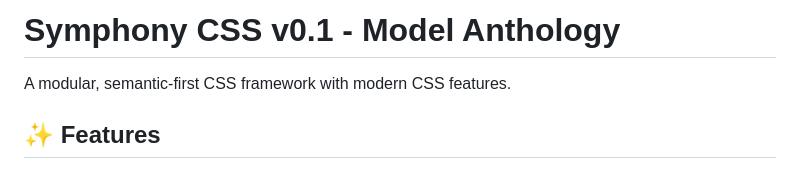
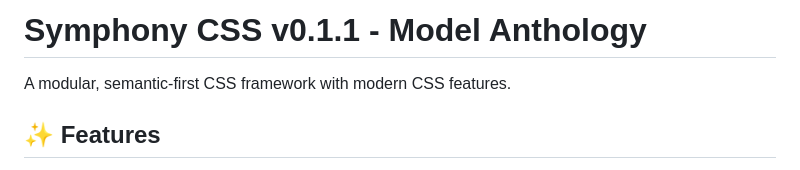
Before and after one commit to SymphonyUI/symphonycss, a Markdown page: README.md, the part around the change. Rendered like a GitHub page.

```diff
--- a/README.md
+++ b/README.md
@@ -1,4 +1,4 @@
-# Symphony CSS v0.1 - Model Anthology
+# Symphony CSS v0.1.1 - Model Anthology
 
 A modular, semantic-first CSS framework with modern CSS features.
 
```
